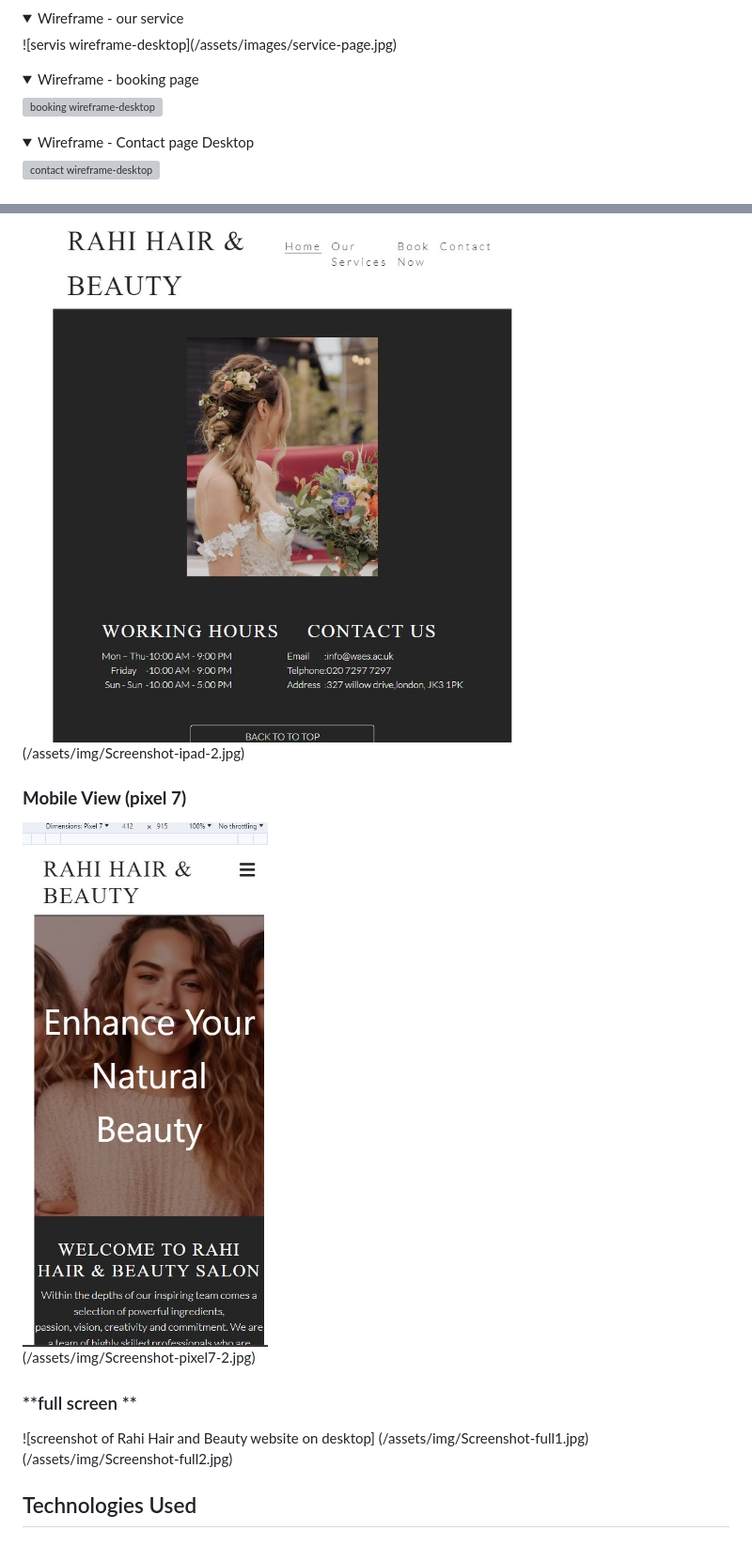
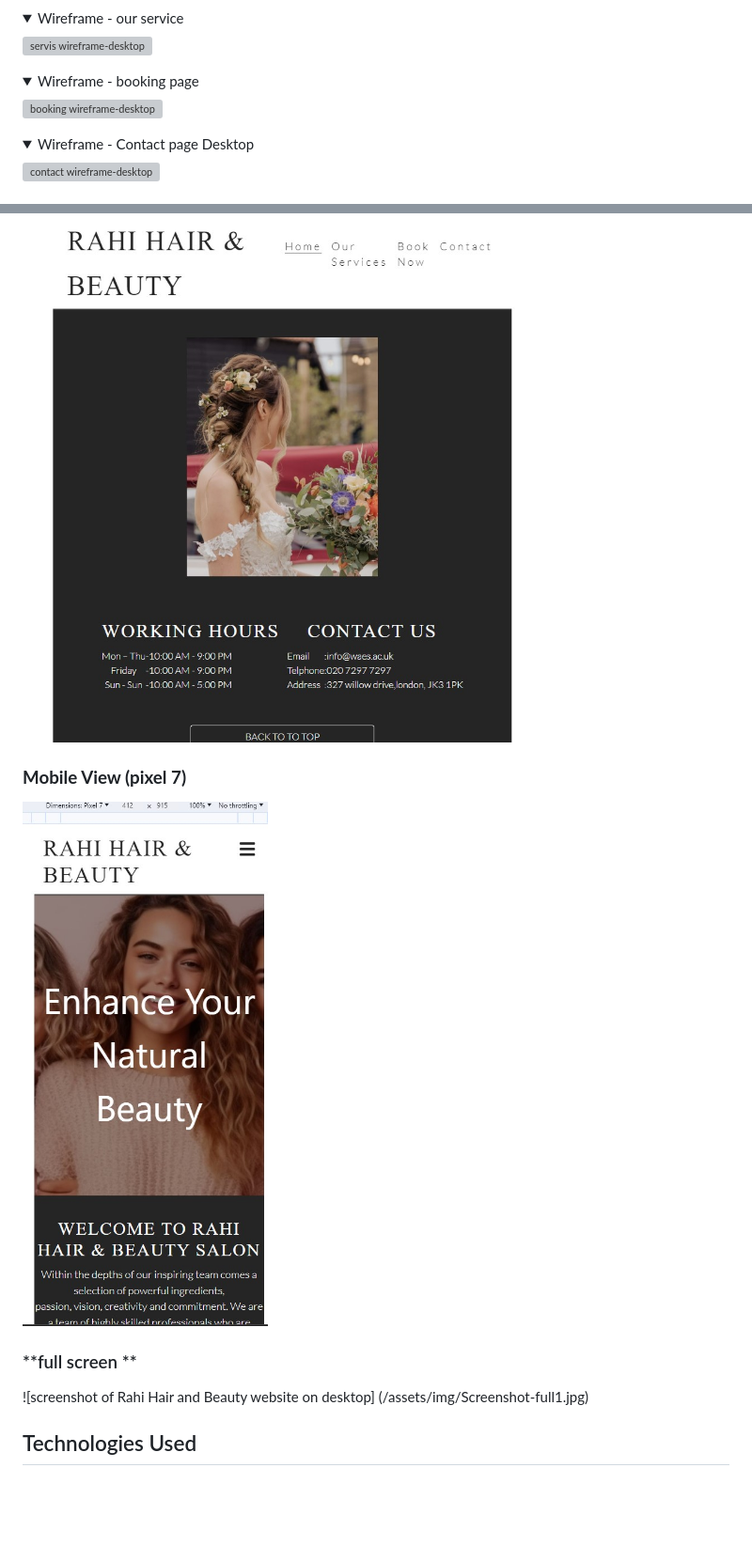
Before and after one commit to rahijalali/project-1, a Markdown page: README.md, 2 parts joined by grey strips. Shown at 94% size. GitHub-like rendering; folded sections open; blank space fills up the shorter version; grey boxes are pictures that could not be loaded.

Commit message:
wireframes bugs fixed

```diff
--- a/README.md
+++ b/README.md
@@ -128,14 +129,15 @@ A large portion of their clients are young women age 20 to 40 who are looking fo
 </details>
 <details >
 <summary>Wireframe - our service</summary>
+
 ![servis wireframe-desktop](/assets/images/service-page.jpg)
 
 </details>
 <details>
+<summary>Wireframe - booking page </summary>
 
 ![booking wireframe-desktop](/assets/img/booking-page.JPG)
 
-<summary>Wireframe - booking page </summary>
 </details>
 <details>
 <summary>Wireframe - Contact page Desktop</summary>
@@ -231,18 +233,14 @@ The footer remains the same throughout the design. It contains social media link
 ### **Desktop, Tablet & Mobile Differences**
 
 ![screenshot of Rahi Hair and Beauty website on desktop](/assets/img/Screenshot-ipad-1.jpg)
-<br/>
-(/assets/img/Screenshot-ipad-2.jpg)
 
 ### **Mobile View (pixel 7)**
 
-![screenshot of Rahi Hair and Beauty website on desktop ](/assets/img/Screenshot-pixel7-1.jpg)<br/>
-(/assets/img/Screenshot-pixel7-2.jpg)
+![screenshot of Rahi Hair and Beauty website on desktop ](/assets/img/Screenshot-pixel7-1.jpg)
 
 ### **full screen **
 
-![screenshot of Rahi Hair and Beauty website on desktop] (/assets/img/Screenshot-full1.jpg)<br/>
-(/assets/img/Screenshot-full2.jpg)
+![screenshot of Rahi Hair and Beauty website on desktop] (/assets/img/Screenshot-full1.jpg)
 
 ## Technologies Used
 
```
Also changed, not shown: other parts of README.md (+2 -1 lines).
